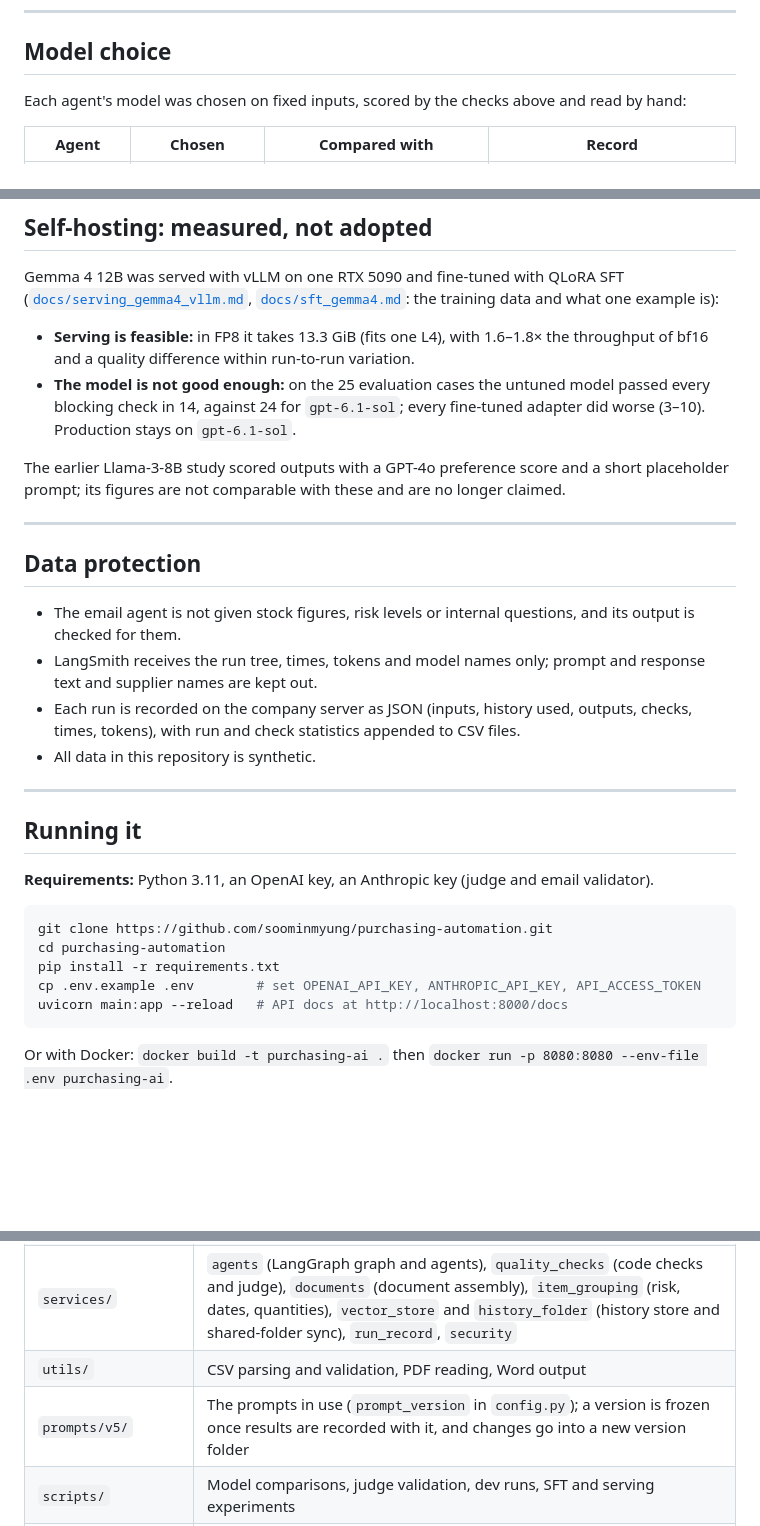
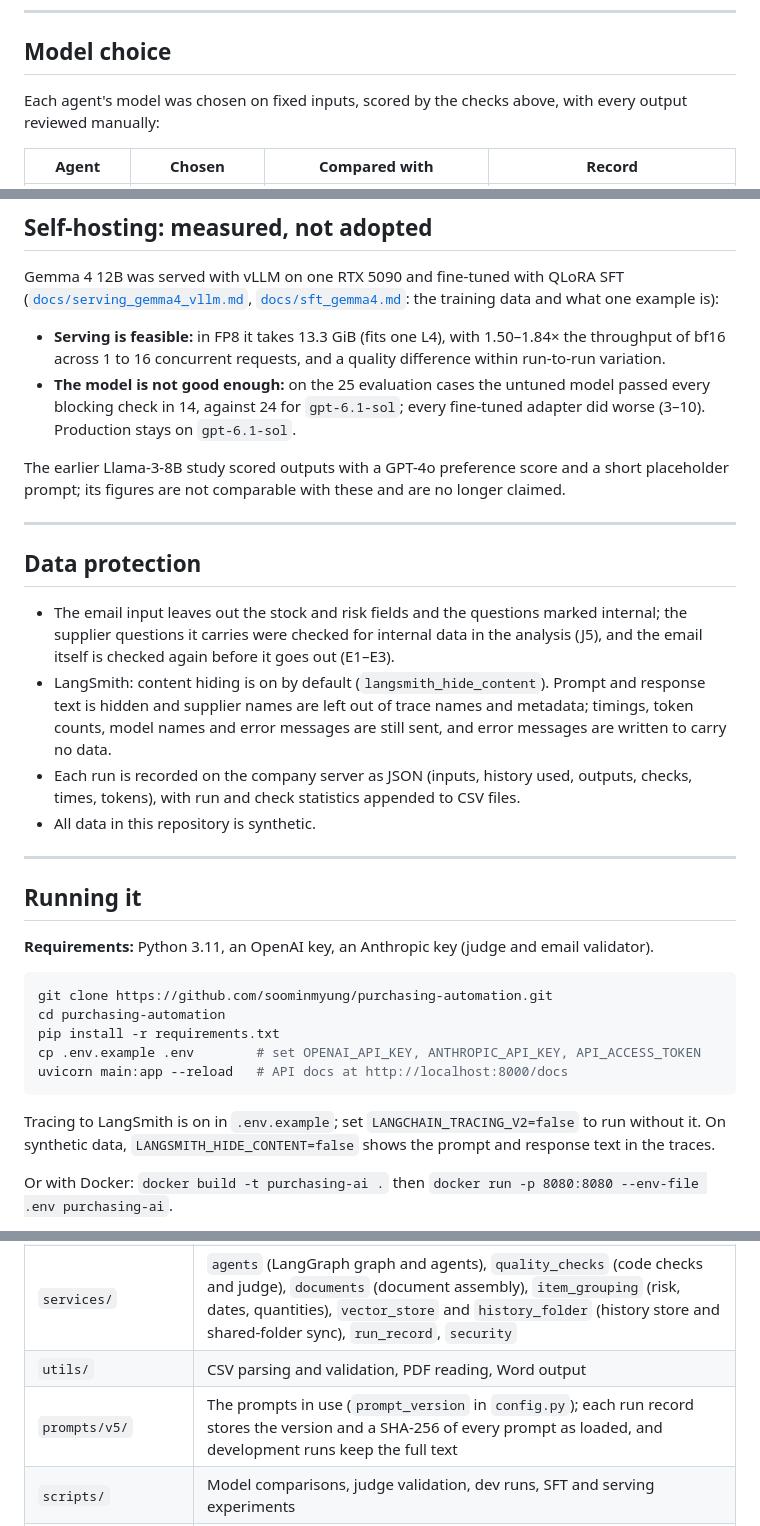
Before and after one commit to soominmyung/purchasing-automation, a Markdown page: README.md, 3 parts joined by grey strips. Drawn GitHub-style; blank space fills up the shorter version.

````diff
--- a/README.md
+++ b/README.md
@@ -89,7 +92,8 @@ Letting Haiku reason before answering raised its detection from 83.7%.
 
 ## Model choice
 
-Each agent's model was chosen on fixed inputs, scored by the checks above and read by hand:
+Each agent's model was chosen on fixed inputs, scored by the checks above, with every output
+reviewed manually:
 
 | Agent | Chosen | Compared with | Record |
 |---|---|---|---|
@@ -107,8 +111,8 @@ Gemma 4 12B was served with vLLM on one RTX 5090 and fine-tuned with QLoRA SFT
 ([`docs/serving_gemma4_vllm.md`](docs/serving_gemma4_vllm.md),
 [`docs/sft_gemma4.md`](docs/sft_gemma4.md): the training data and what one example is):
 
-- **Serving is feasible:** in FP8 it takes 13.3 GiB (fits one L4), with 1.6–1.8× the throughput of
-  bf16 and a quality difference within run-to-run variation.
+- **Serving is feasible:** in FP8 it takes 13.3 GiB (fits one L4), with 1.50–1.84× the throughput of
+  bf16 across 1 to 16 concurrent requests, and a quality difference within run-to-run variation.
 - **The model is not good enough:** on the 25 evaluation cases the untuned model passed every
   blocking check in 14, against 24 for `gpt-6.1-sol`; every fine-tuned adapter did worse (3–10).
   Production stays on `gpt-6.1-sol`.
@@ -120,10 +124,12 @@ short placeholder prompt; its figures are not comparable with these and are no l
 
 ## Data protection
 
-- The email agent is not given stock figures, risk levels or internal questions, and its output is
-  checked for them.
-- LangSmith receives the run tree, times, tokens and model names only; prompt and response text and
-  supplier names are kept out.
+- The email input leaves out the stock and risk fields and the questions marked internal; the
+  supplier questions it carries were checked for internal data in the analysis (J5), and the email
+  itself is checked again before it goes out (E1–E3).
+- LangSmith: content hiding is on by default (`langsmith_hide_content`). Prompt and response text is
+  hidden and supplier names are left out of trace names and metadata; timings, token counts, model
+  names and error messages are still sent, and error messages are written to carry no data.
 - Each run is recorded on the company server as JSON (inputs, history used, outputs, checks, times,
   tokens), with run and check statistics appended to CSV files.
 - All data in this repository is synthetic.
@@ -141,6 +147,9 @@ pip install -r requirements.txt
 cp .env.example .env        # set OPENAI_API_KEY, ANTHROPIC_API_KEY, API_ACCESS_TOKEN
 uvicorn main:app --reload   # API docs at http://localhost:8000/docs
 ```
+
+Tracing to LangSmith is on in `.env.example`; set `LANGCHAIN_TRACING_V2=false` to run without it. On
+synthetic data, `LANGSMITH_HIDE_CONTENT=false` shows the prompt and response text in the traces.
 
 Or with Docker: `docker build -t purchasing-ai .` then `docker run -p 8080:8080 --env-file .env purchasing-ai`.
 
@@ -186,7 +195,7 @@ runs one through the whole pipeline and records it under `dev/runs/`; a sample r
 | `routers/` | API: `pipeline` (run), `ingest` (history documents), `output` (downloads) |
 | `services/` | `agents` (LangGraph graph and agents), `quality_checks` (code checks and judge), `documents` (document assembly), `item_grouping` (risk, dates, quantities), `vector_store` and `history_folder` (history store and shared-folder sync), `run_record`, `security` |
 | `utils/` | CSV parsing and validation, PDF reading, Word output |
-| `prompts/v5/` | The prompts in use (`prompt_version` in `config.py`); a version is frozen once results are recorded with it, and changes go into a new version folder |
+| `prompts/v5/` | The prompts in use (`prompt_version` in `config.py`); each run record stores the version and a SHA-256 of every prompt as loaded, and development runs keep the full text |
 | `scripts/` | Model comparisons, judge validation, dev runs, SFT and serving experiments |
 | `eval_data/`, `eval_results/` | Evaluation scenarios, judge calibration samples and hand scores; raw results of every comparison |
 | `dev/` | Development cases (kept apart from the evaluation set) and one recorded run |
````
Also changed, not shown: other parts of README.md (+11 -8 lines), docs/serving_gemma4_vllm.md (+1 -1 lines), docs/images/pipeline.png (added), 3 other files.
